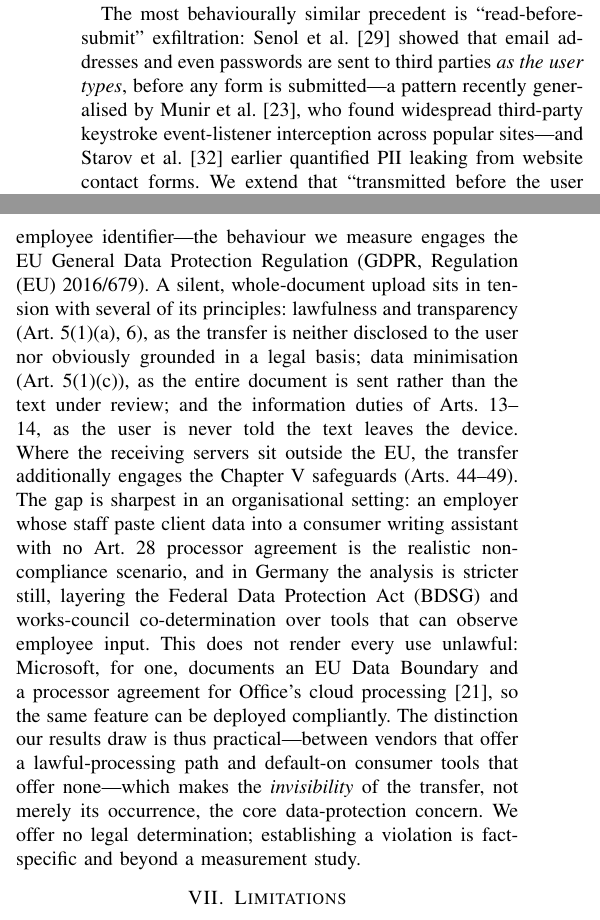
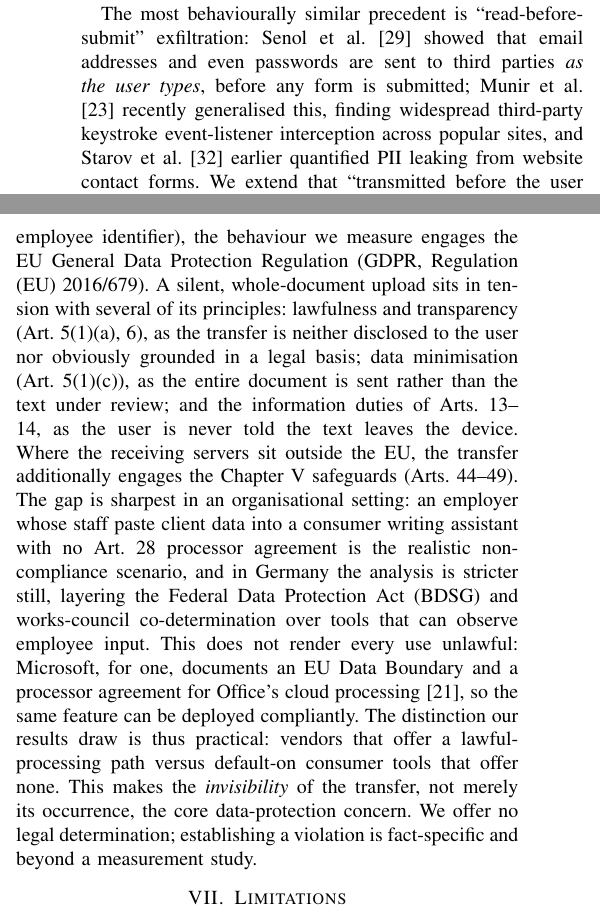
Before and after one commit to MarawanEldeib/privacy-analysis-research, a LaTeX paper (report/main.tex): two parts of the columns of pages 2 and 8 of 12, joined at a grey line, cut so that both start at the same text. Compiled offline with pdfLaTeX.

Commit message:
Remove all em-dashes (AI tell); replace with commas/parentheses/colon; table 'n/a'

```diff
--- a/report/main.tex
+++ b/report/main.tex
@@ -152,9 +152,9 @@ building on the browser-instrumentation measurement paradigm established by Open
 
 The most behaviourally similar precedent is ``read-before-submit'' exfiltration:
 \citet{senol2022leakyforms} showed that email addresses and even passwords are sent to
-third parties \emph{as the user types}, before any form is submitted---a pattern recently
-generalised by \citet{munir2025keystroke}, who found widespread third-party keystroke
-event-listener interception across popular sites---and
+third parties \emph{as the user types}, before any form is submitted;
+\citet{munir2025keystroke} recently generalised this, finding widespread third-party
+keystroke event-listener interception across popular sites, and
 \citet{starov2016contactforms} earlier quantified PII leaking from website contact forms.
 We extend that ``transmitted before the user acts'' framing from trackers to
 writing-assistant extensions. Methodologically, our detection step, searching
@@ -653,7 +653,7 @@ ones that leak passively, whereas on-demand paraphrasers only transmit what is a
 submitted.
 
 \paragraph{Regulatory implications (EU/GDPR and Germany).} Because the memo contains
-personal data---names and an employee identifier---the behaviour we measure engages the
+personal data (names and an employee identifier), the behaviour we measure engages the
 EU General Data Protection Regulation (GDPR, Regulation (EU)~2016/679). A silent,
 whole-document upload sits in tension with several of its principles: lawfulness and
 transparency (Art.~5(1)(a), 6), as the transfer is neither disclosed to the user nor
@@ -668,8 +668,8 @@ layering the Federal Data Protection Act (BDSG) and works-council co-determinati
 tools that can observe employee input. This does not render every use unlawful: Microsoft,
 for one, documents an EU Data Boundary and a processor agreement for Office's cloud
 processing~\citep{microsoft2026copilotprivacy}, so the same feature can be deployed
-compliantly. The distinction our results draw is thus practical---between vendors that
-offer a lawful-processing path and default-on consumer tools that offer none---which makes
+compliantly. The distinction our results draw is thus practical: vendors that
+offer a lawful-processing path versus default-on consumer tools that offer none. This makes
 the \emph{invisibility} of the transfer, not merely its occurrence, the core
 data-protection concern. We offer no legal determination; establishing a violation is
 fact-specific and beyond a measurement study.
```
Also changed, not shown: report/main.pdf, report/main.tex (10 more changed lines).
